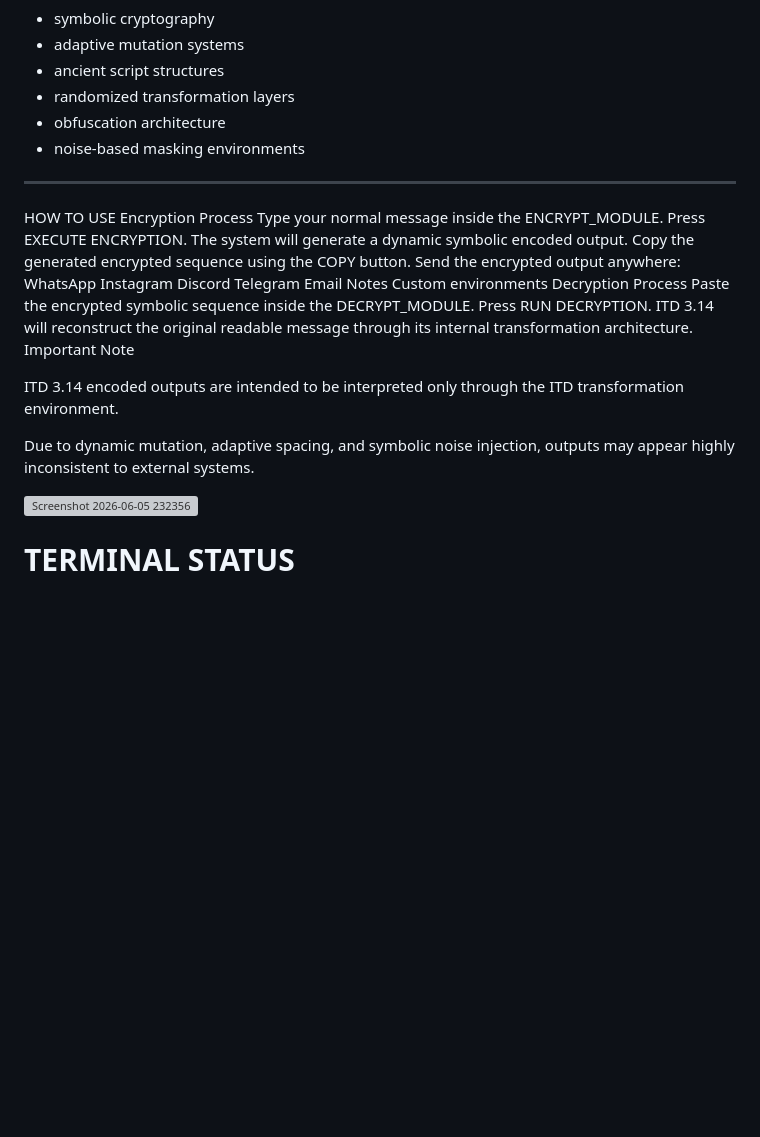
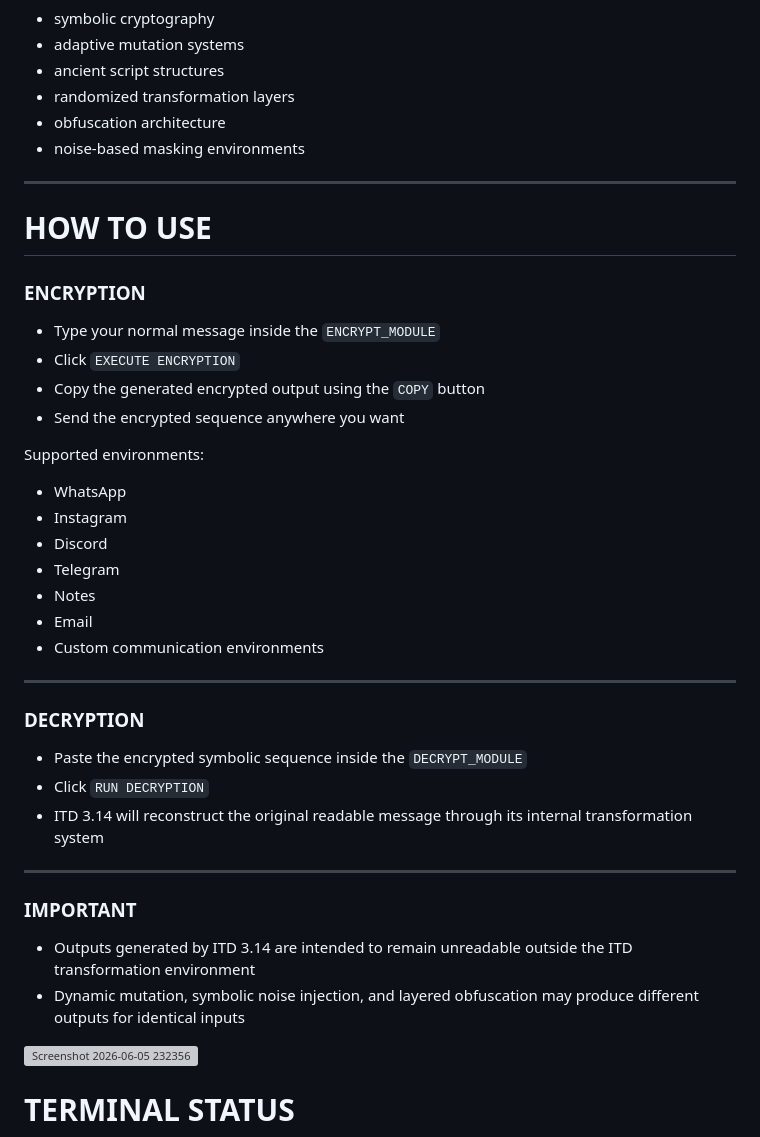
Before and after one commit to harpinder-singh-hs/ITD-3.14, a Markdown page: README.md, the part around the change. Rendered like a GitHub page; blank space fills up the shorter version; grey boxes are pictures that could not be loaded.

```diff
--- a/README.md
+++ b/README.md
@@ -63,29 +63,40 @@ ITD 3.14 integrates concepts inspired by:
 * noise-based masking environments
 
 ---
-HOW TO USE
-Encryption Process
-Type your normal message inside the ENCRYPT_MODULE.
-Press EXECUTE ENCRYPTION.
-The system will generate a dynamic symbolic encoded output.
-Copy the generated encrypted sequence using the COPY button.
-Send the encrypted output anywhere:
-WhatsApp
-Instagram
-Discord
-Telegram
-Email
-Notes
-Custom environments
-Decryption Process
-Paste the encrypted symbolic sequence inside the DECRYPT_MODULE.
-Press RUN DECRYPTION.
-ITD 3.14 will reconstruct the original readable message through its internal transformation architecture.
-Important Note
+# HOW TO USE
 
-ITD 3.14 encoded outputs are intended to be interpreted only through the ITD transformation environment.
+### ENCRYPTION
 
-Due to dynamic mutation, adaptive spacing, and symbolic noise injection, outputs may appear highly inconsistent to external systems.
+* Type your normal message inside the `ENCRYPT_MODULE`
+* Click `EXECUTE ENCRYPTION`
+* Copy the generated encrypted output using the `COPY` button
+* Send the encrypted sequence anywhere you want
+
+Supported environments:
+
+* WhatsApp
+* Instagram
+* Discord
+* Telegram
+* Notes
+* Email
+* Custom communication environments
+
+---
+
+### DECRYPTION
+
+* Paste the encrypted symbolic sequence inside the `DECRYPT_MODULE`
+* Click `RUN DECRYPTION`
+* ITD 3.14 will reconstruct the original readable message through its internal transformation system
+
+---
+
+### IMPORTANT
+
+* Outputs generated by ITD 3.14 are intended to remain unreadable outside the ITD transformation environment
+* Dynamic mutation, symbolic noise injection, and layered obfuscation may produce different outputs for identical inputs
+
 
 <img width="1890" height="912" alt="Screenshot 2026-06-05 232356" src="https://github.com/user-attachments/assets/fde00e2a-dd55-4986-ac6a-343db2e56e55" />
 
```
